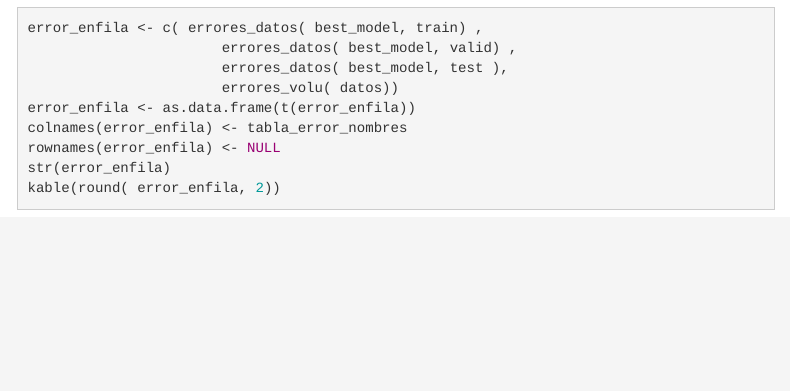
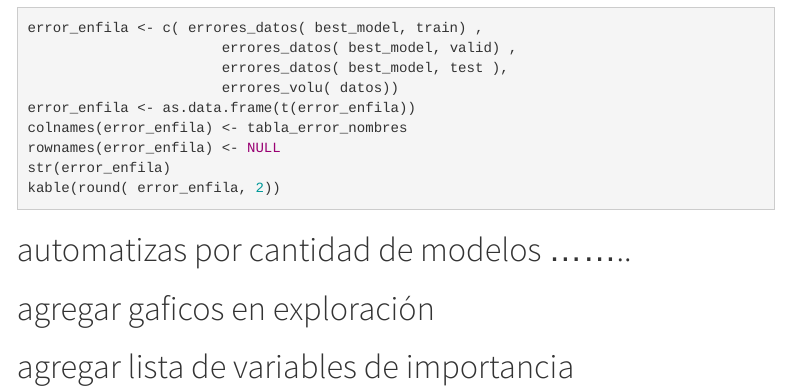
Before and after one commit to patosaid/rnin, an R Markdown document (rnin_clear_a.Rmd): the page in a window 1100 px wide, from 9370 px down. Rendered offline with R 4.5, knitr and Pandoc, with nearby package versions; the code chunks are not run, so their results and figures are left out; menus at the side of the page are left out; long lines of code are wrapped.

````diff
--- a/rnin_clear_a.Rmd
+++ b/rnin_clear_a.Rmd
@@ -586,3 +586,6 @@
 str(error_enfila)
 kable(round( error_enfila, 2))
 ```
+# automatizas por cantidad de modelos ........
+# agregar gaficos en exploración
+# agregar lista de variables de importancia
````
Also changed, not shown: 1 other file.
